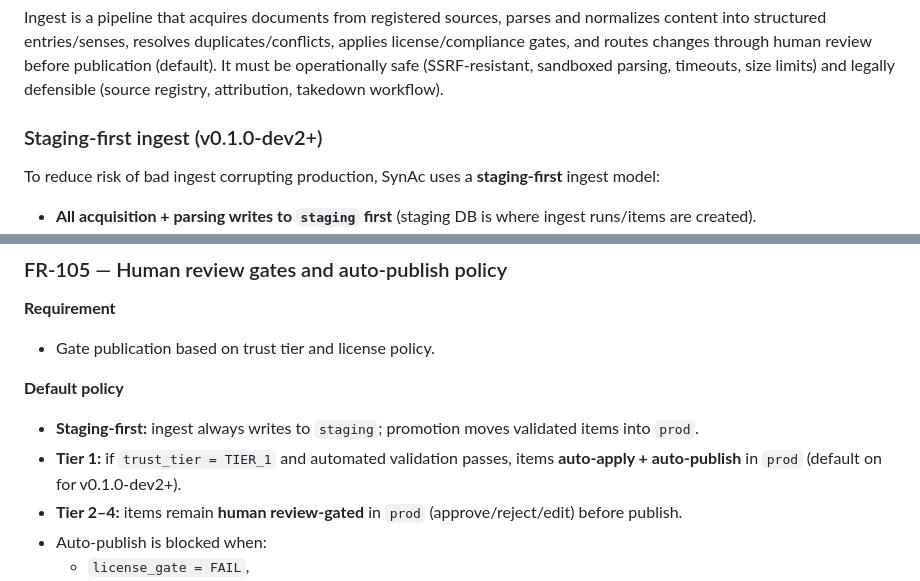
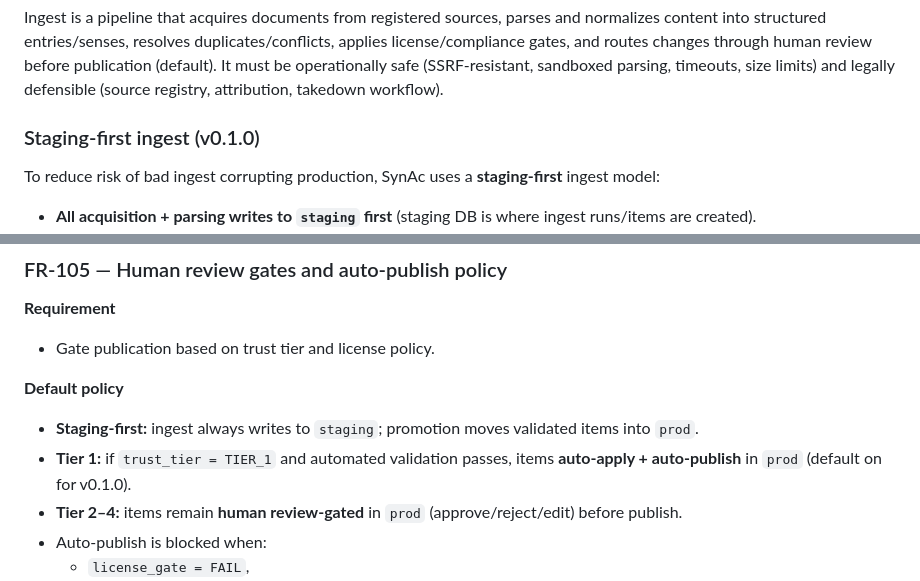
Before and after one commit to amanthanvi/synac, a Markdown page: SPEC.md, 2 parts joined by grey strips. Rendered like a GitHub page.

Commit message:
docs(spec): align staging-first with v0.1.0

```diff
--- a/SPEC.md
+++ b/SPEC.md
@@ -419,7 +419,7 @@ SynAc is a public, internet-facing cybersecurity dictionary/glossary/handbook th
 
 Ingest is a pipeline that acquires documents from registered sources, parses and normalizes content into structured entries/senses, resolves duplicates/conflicts, applies license/compliance gates, and routes changes through human review before publication (default). It must be operationally safe (SSRF-resistant, sandboxed parsing, timeouts, size limits) and legally defensible (source registry, attribution, takedown workflow).
 
-### Staging-first ingest (v0.1.0-dev2+)
+### Staging-first ingest (v0.1.0)
 
 To reduce risk of bad ingest corrupting production, SynAc uses a **staging-first** ingest model:
 
@@ -542,7 +542,7 @@ To reduce risk of bad ingest corrupting production, SynAc uses a **staging-first
 **Default policy**
 
 -   **Staging-first:** ingest always writes to `staging`; promotion moves validated items into `prod`.
--   **Tier 1:** if `trust_tier = TIER_1` and automated validation passes, items **auto-apply + auto-publish** in `prod` (default on for v0.1.0-dev2+).
+-   **Tier 1:** if `trust_tier = TIER_1` and automated validation passes, items **auto-apply + auto-publish** in `prod` (default on for v0.1.0).
 -   **Tier 2–4:** items remain **human review-gated** in `prod` (approve/reject/edit) before publish.
 -   Auto-publish is blocked when:
     -   `license_gate = FAIL`,
```
